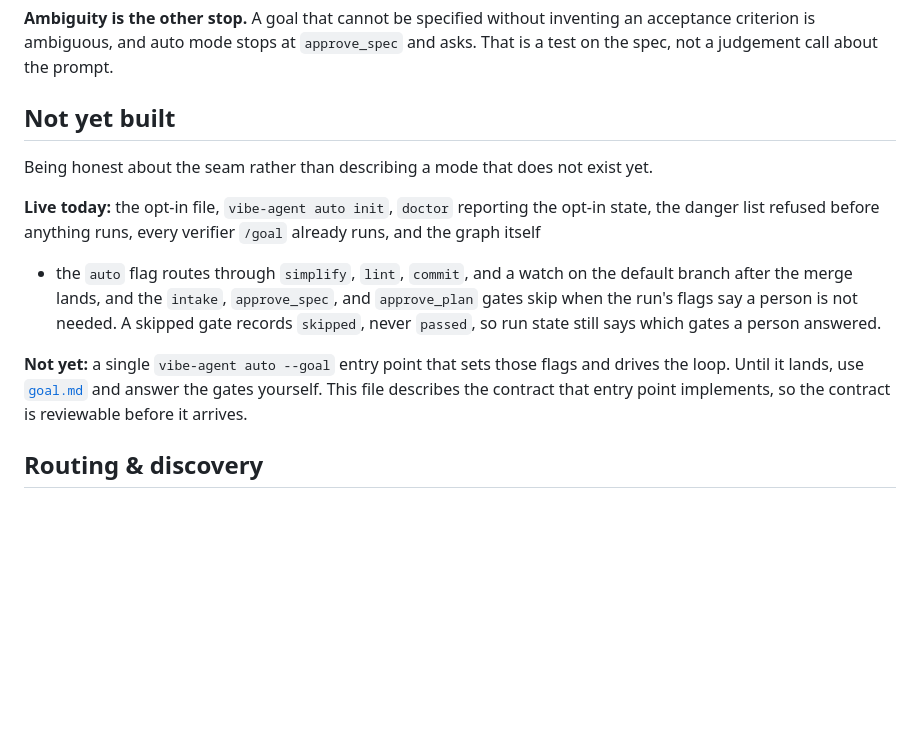
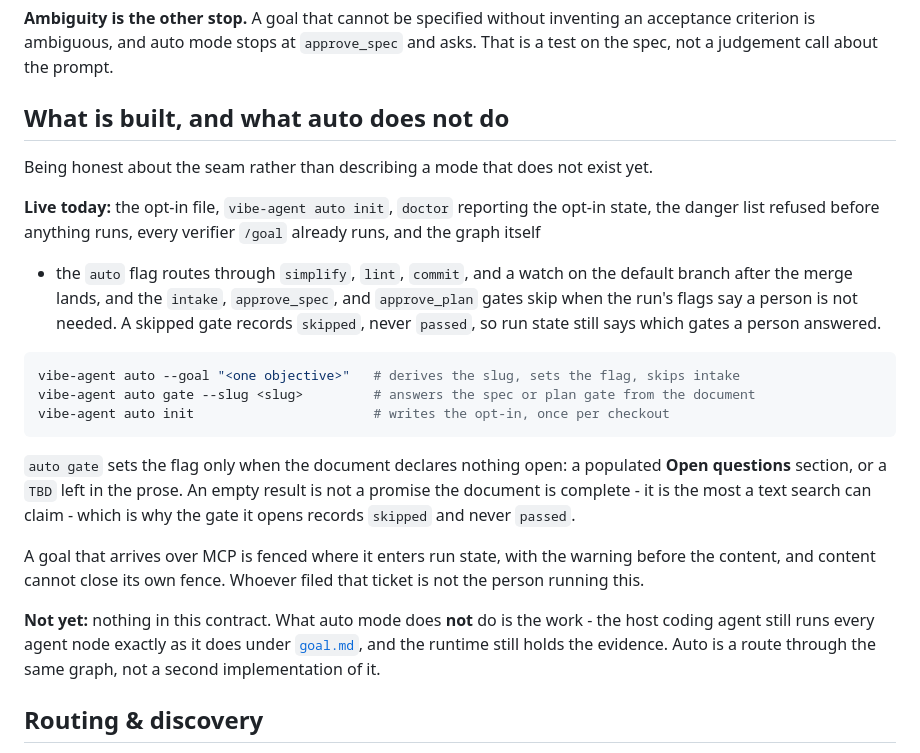
Before and after one commit to ducnd58233/vibe-agent, a Markdown page: .ai-agents/commands/auto.md, the part around the change. Drawn GitHub-style; blank space fills up the shorter version.

Commit message:
docs(auto): the entry point exists; say what auto still does not do
The 'not yet built' section is now empty of contract, so it becomes the
section that says the useful thing instead: auto does not do the work. The
host coding agent runs every agent node exactly as it does under /goal, and
auto is a route through the same graph rather than a second implementation
of it. That was the more likely misreading anyway.

````diff
--- a/.ai-agents/commands/auto.md
+++ b/.ai-agents/commands/auto.md
@@ -92,7 +92,7 @@ criterion is ambiguous, and auto mode stops at `approve_spec` and asks. That is
 not a judgement call about the prompt.
 </rules>
 
-## Not yet built
+## What is built, and what auto does not do
 
 <context>
 
@@ -105,9 +105,25 @@ after the merge lands, and the `intake`, `approve_spec`, and `approve_plan` gate
 run's flags say a person is not needed. A skipped gate records `skipped`, never `passed`, so run
 state still says which gates a person answered.
 
-**Not yet:** a single `vibe-agent auto --goal` entry point that sets those flags and drives the
-loop. Until it lands, use [`goal.md`](goal.md) and answer the gates yourself. This file describes
-the contract that entry point implements, so the contract is reviewable before it arrives.
+```sh
+vibe-agent auto --goal "<one objective>"   # derives the slug, sets the flag, skips intake
+vibe-agent auto gate --slug <slug>         # answers the spec or plan gate from the document
+vibe-agent auto init                       # writes the opt-in, once per checkout
+```
+
+`auto gate` sets the flag only when the document declares nothing open: a populated **Open
+questions** section, or a `TBD` left in the prose. An empty result is not a promise the document is
+complete - it is the most a text search can claim - which is why the gate it opens records
+`skipped` and never `passed`.
+
+A goal that arrives over MCP is fenced where it enters run state, with the warning before the
+content, and content cannot close its own fence. Whoever filed that ticket is not the person
+running this.
+
+**Not yet:** nothing in this contract. What auto mode does **not** do is the work - the host coding
+agent still runs every agent node exactly as it does under [`goal.md`](goal.md), and the runtime
+still holds the evidence. Auto is a route through the same graph, not a second implementation of
+it.
 </context>
 
 ## Routing & discovery
````
